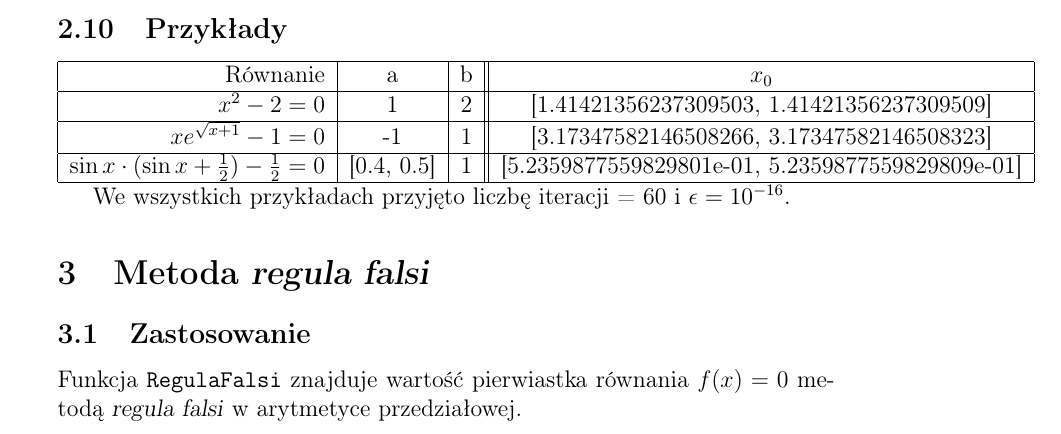
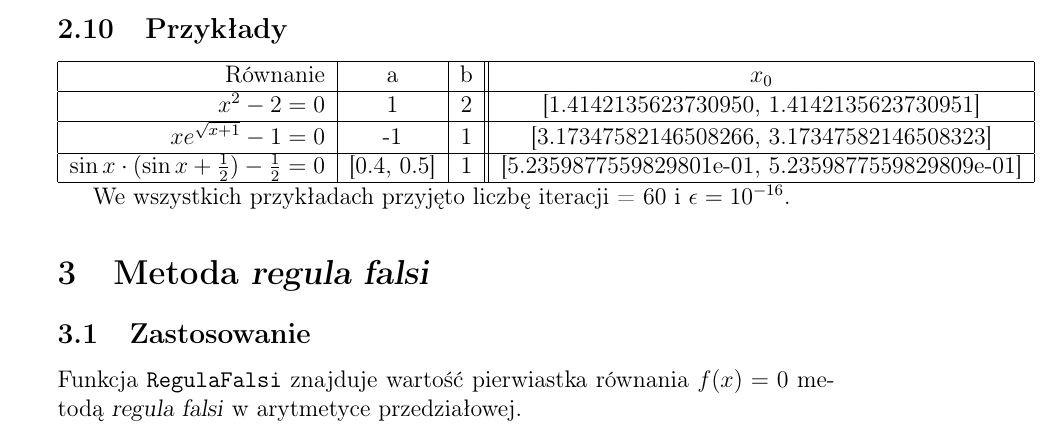
Before and after one commit to hejmsdz/NonLinear, a LaTeX document (docs/NonLinear.tex): part of page 4 of 8, cut so that both start at the same text. Compiled offline with pdfLaTeX.

Commit message:
Make the results more specific by returning the last approximation from regula falsi method

```diff
--- a/docs/NonLinear.tex
+++ b/docs/NonLinear.tex
@@ -121,7 +121,7 @@
 				\hline
 				Równanie & a & b & $x_0$ \\\hline
 
-				$x^2 - 2 = 0$ & 1 & 2 & [1.41421356237309503, 1.41421356237309509] \\\hline
+				$x^2 - 2 = 0$ & 1 & 2 & [1.4142135623730950, 1.4142135623730951] \\\hline
 				$xe^{\sqrt{x+1}} - 1 = 0$ & -1 & 1 & [3.17347582146508266, 3.17347582146508323] \\\hline
 				$\sin{x} \cdot (\sin{x} + \frac{1}{2}) - \frac{1}{2} = 0$ & [0.4, 0.5] & 1 & [5.2359877559829801e-01, 5.2359877559829809e-01] \\\hline
 
```
Also changed, not shown: docs/NonLinear.pdf.
